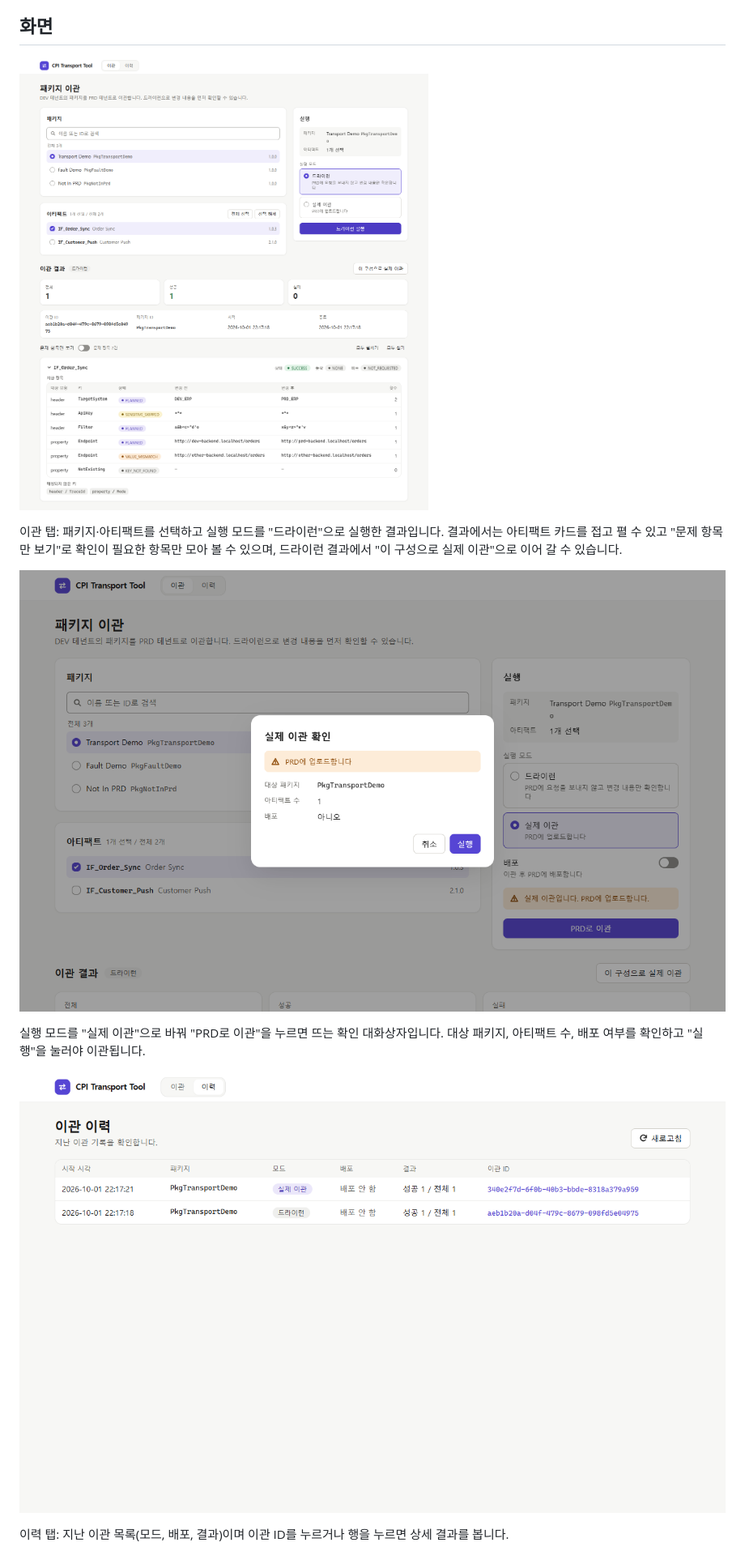
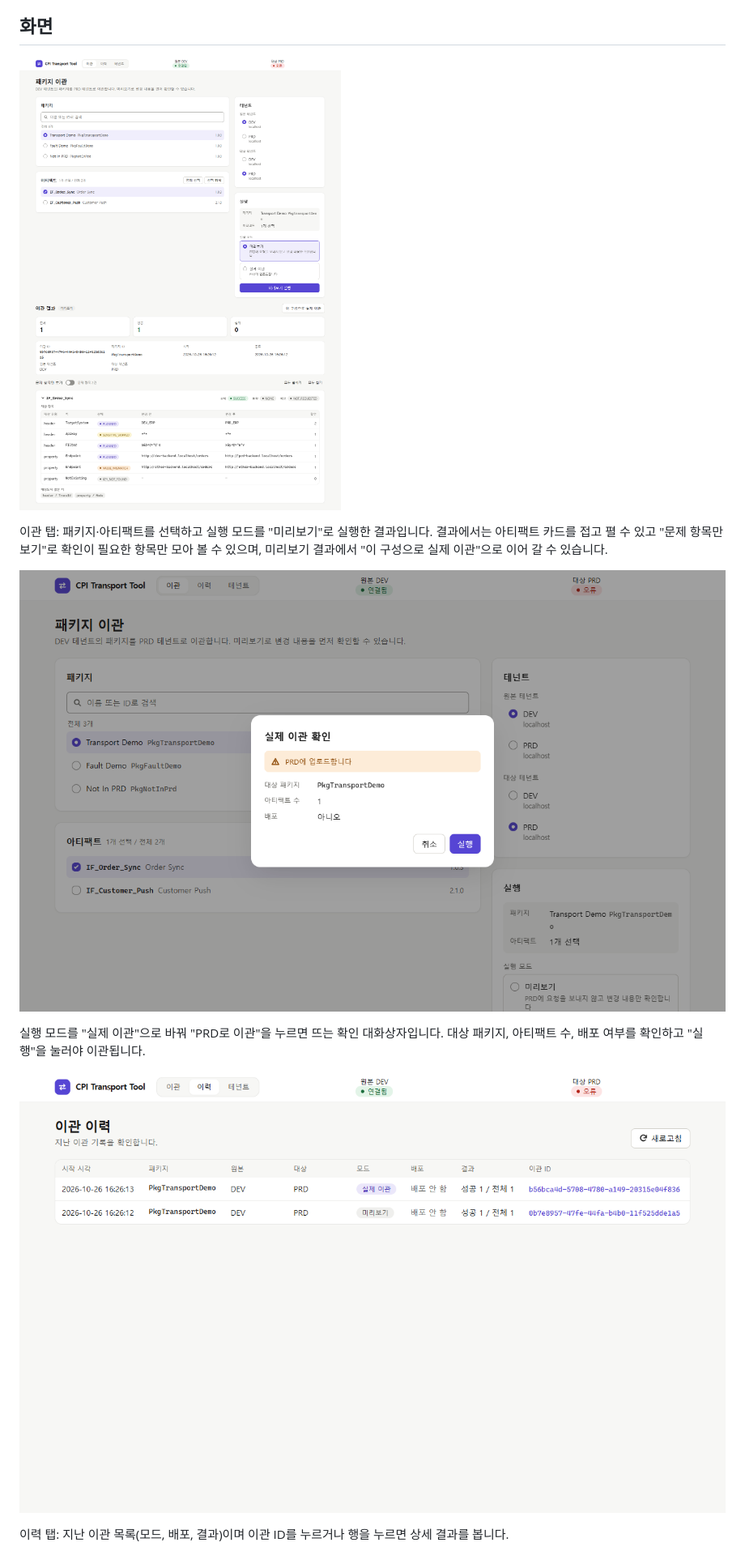
Before and after one commit to bung-dev/cpi-transport-tool, a Markdown page: README.md, the part around one of its changes. Shown at 81% size. Rendered like a GitHub page; pictures changed too: docs/images/confirm-dialog.png, docs/images/history.png, docs/images/transport-result.png.

Commit message:
TODO-036: README 문구 7줄과 화면 그림 4개 교체

```diff
--- a/README.md
+++ b/README.md
@@ -158,5 +158,5 @@ export CPI_TRANSPORT_READ_ONLY=true
 
-이관 탭: 패키지·아티팩트를 선택하고 실행 모드를 "드라이런"으로 실행한 결과입니다. 결과에서는 아티팩트 카드를 접고 펼 수 있고 "문제 항목만 보기"로 확인이 필요한 항목만 모아 볼 수 있으며, 드라이런 결과에서 "이 구성으로 실제 이관"으로 이어 갈 수 있습니다.
+이관 탭: 패키지·아티팩트를 선택하고 실행 모드를 "미리보기"로 실행한 결과입니다. 결과에서는 아티팩트 카드를 접고 펼 수 있고 "문제 항목만 보기"로 확인이 필요한 항목만 모아 볼 수 있으며, 미리보기 결과에서 "이 구성으로 실제 이관"으로 이어 갈 수 있습니다.
 
 ![실제 이관 확인 대화상자](docs/images/confirm-dialog.png)
 
```
Also changed, not shown: other parts of README.md (+6 -6 lines), docs/images/error.png.
